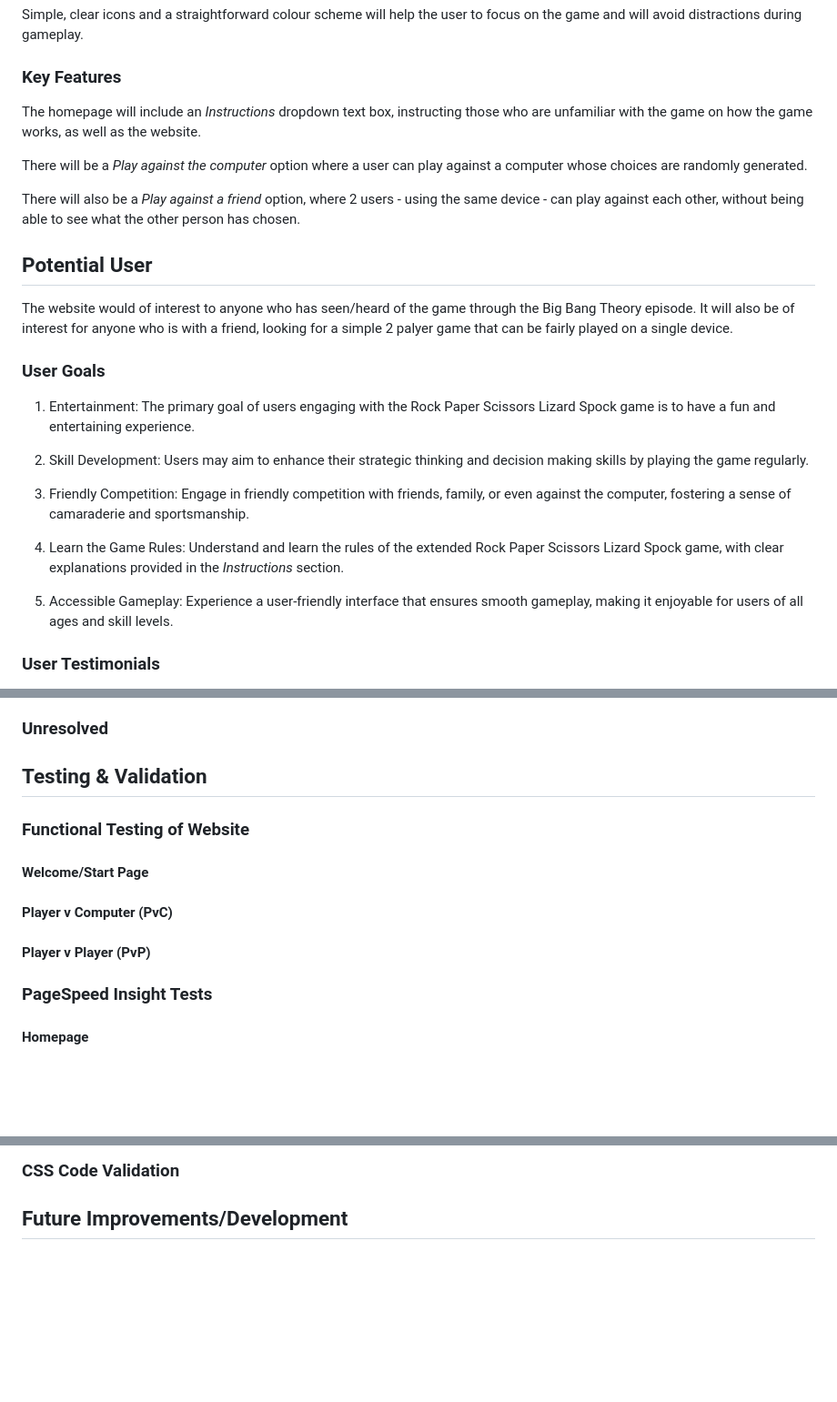
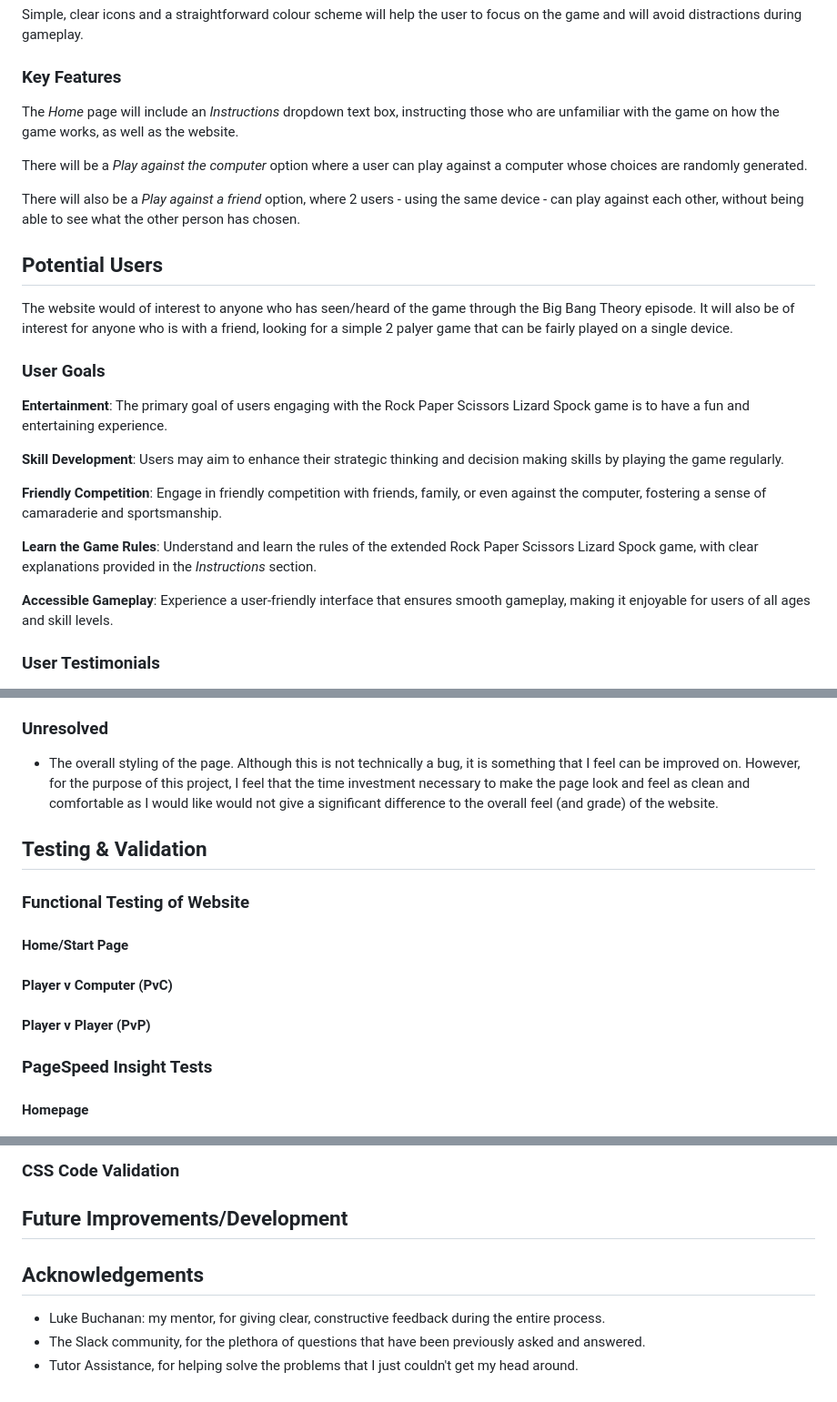
Before and after one commit to DiarmuidHenry/Project-02, a Markdown page: README.md, 3 parts joined by grey strips. Shown at 91% size. Drawn GitHub-style; blank space fills up the shorter version.

```diff
--- a/README.md
+++ b/README.md
@@ -91,27 +91,27 @@ Simple, clear icons and a straightforward colour scheme will help the user to fo
 
 ### Key Features
 
-The homepage will include an *Instructions* dropdown text box, instructing those who are unfamiliar with the game on how the game works, as well as the website.
+The *Home* page will include an *Instructions* dropdown text box, instructing those who are unfamiliar with the game on how the game works, as well as the website.
 
 There will be a *Play against the computer* option where a user can play against a computer whose choices are randomly generated.
 
 There will also be a *Play against a friend* option, where 2 users - using the same device - can play against each other, without being able to see what the other person has chosen.
 
-## Potential User
+## Potential Users
 
 The website would of interest to anyone who has seen/heard of the game through the Big Bang Theory episode. It will also be of interest for anyone who is with a friend, looking for a simple 2 palyer game that can be fairly played on a single device.
 
 ### User Goals
 
-1. Entertainment: The primary goal of users engaging with the Rock Paper Scissors Lizard Spock game is to have a fun and entertaining experience.
+**Entertainment**: The primary goal of users engaging with the Rock Paper Scissors Lizard Spock game is to have a fun and entertaining experience.
 
-2. Skill Development: Users may aim to enhance their strategic thinking and decision making skills by playing the game regularly.
+**Skill Development**: Users may aim to enhance their strategic thinking and decision making skills by playing the game regularly.
 
-3. Friendly Competition: Engage in friendly competition with friends, family, or even against the computer, fostering a sense of camaraderie and sportsmanship.
+**Friendly Competition**: Engage in friendly competition with friends, family, or even against the computer, fostering a sense of camaraderie and sportsmanship.
 
-4. Learn the Game Rules: Understand and learn the rules of the extended Rock Paper Scissors Lizard Spock game, with clear explanations provided in the *Instructions* section.
+**Learn the Game Rules**: Understand and learn the rules of the extended Rock Paper Scissors Lizard Spock game, with clear explanations provided in the *Instructions* section.
 
-5. Accessible Gameplay: Experience a user-friendly interface that ensures smooth gameplay, making it enjoyable for users of all ages and skill levels.
+**Accessible Gameplay**: Experience a user-friendly interface that ensures smooth gameplay, making it enjoyable for users of all ages and skill levels.
 
 ### User Testimonials
 
@@ -166,17 +199,17 @@ Include a Player v Player, as well as a Player v Computer part to the game. Use
 
 ### Unresolved
 
+- The overall styling of the page. Although this is not technically a bug, it is something that I feel can be improved on. However, for the purpose of this project, I feel that the time investment necessary to make the page look and feel as clean and comfortable as I would like would not give a significant difference to the overall feel (and grade) of the website.
 
 ## Testing \& Validation
 
 ### Functional Testing of Website
 
-#### Welcome/Start Page
+#### Home/Start Page
 
 #### Player v Computer (PvC)
 
 #### Player v Player (PvP)
-
 
 ### PageSpeed Insight Tests
 
@@ -193,3 +226,9 @@ Include a Player v Player, as well as a Player v Computer part to the game. Use
 ### CSS Code Validation
 
 ## Future Improvements/Development
+
+## Acknowledgements
+
+- Luke Buchanan: my mentor, for giving clear, constructive feedback during the entire process.
+- The Slack community, for the plethora of questions that have been previously asked and answered.
+- Tutor Assistance, for helping solve the problems that I just couldn't get my head around.
```
Also changed, not shown: other parts of README.md (+39 -6 lines).
